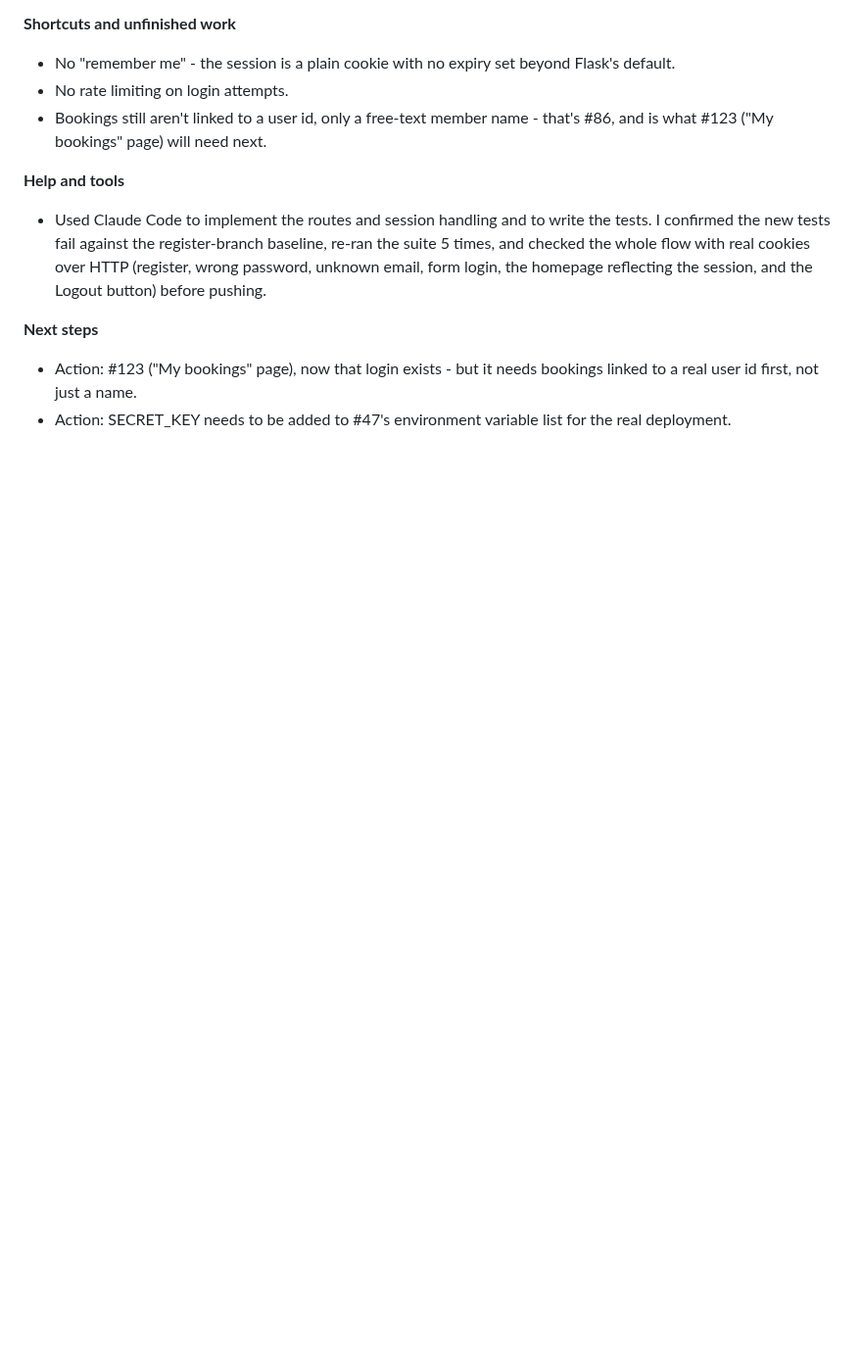
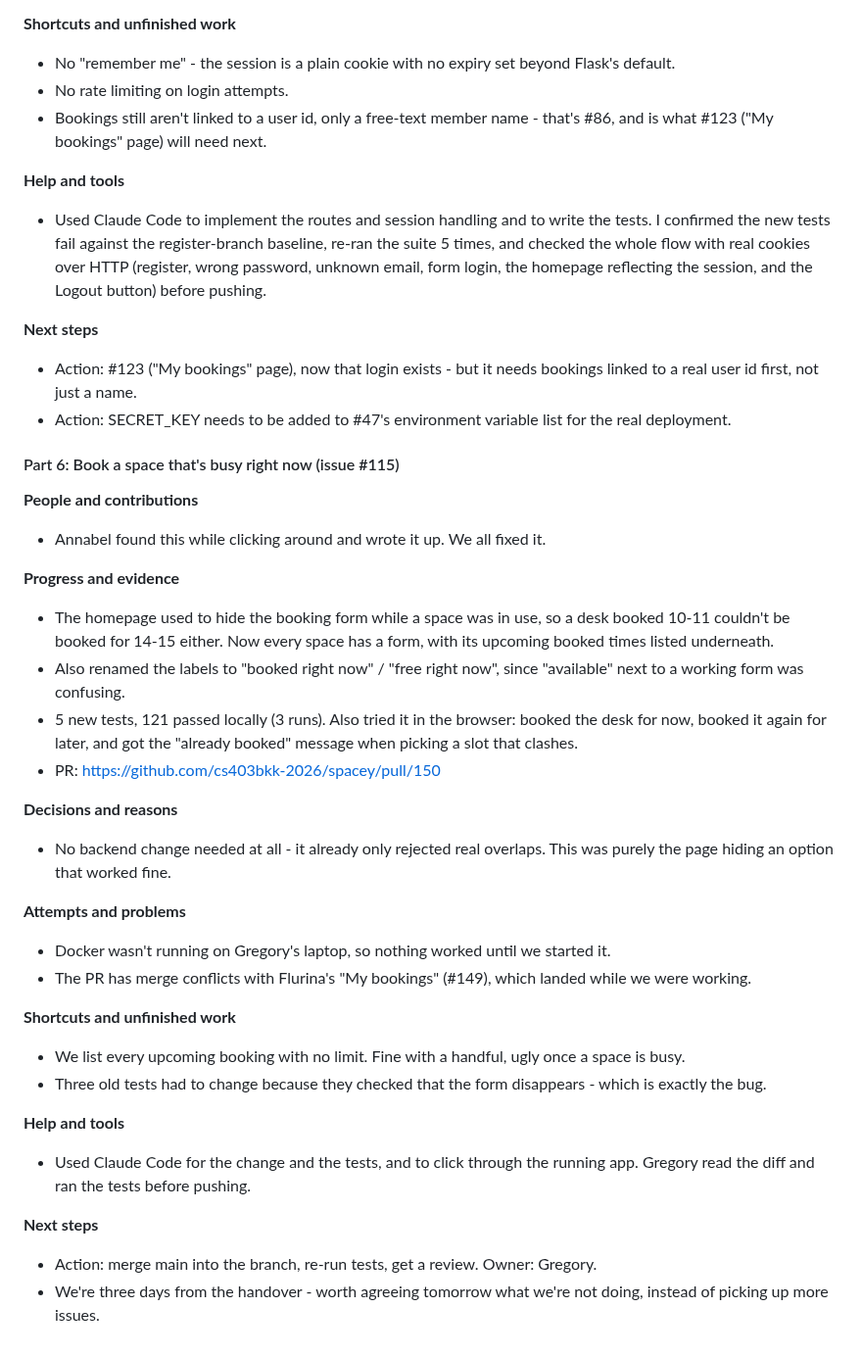
Before and after one commit to cs403bkk-2026/spacey, a Markdown page: STARTUP_LOG.md, the part around the change. Shown at 98% size. Drawn GitHub-style; blank space fills up the shorter version.

Commit message:
Add Day 9 Part 6 STARTUP_LOG entry (book while currently booked)

```diff
--- a/STARTUP_LOG.md
+++ b/STARTUP_LOG.md
@@ -1133,3 +1133,32 @@ copy-pasting the same four queries into a second route.
 **Next steps**
 - Action: #123 ("My bookings" page), now that login exists - but it needs bookings linked to a real user id first, not just a name.
 - Action: SECRET_KEY needs to be added to #47's environment variable list for the real deployment.
+
+#### Part 6: Book a space that's busy right now (issue #115)
+
+**People and contributions**
+- Annabel found this while clicking around and wrote it up. We all fixed it.
+
+**Progress and evidence**
+- The homepage used to hide the booking form while a space was in use, so a desk booked 10-11 couldn't be booked for 14-15 either. Now every space has a form, with its upcoming booked times listed underneath.
+- Also renamed the labels to "booked right now" / "free right now", since "available" next to a working form was confusing.
+- 5 new tests, 121 passed locally (3 runs). Also tried it in the browser: booked the desk for now, booked it again for later, and got the "already booked" message when picking a slot that clashes.
+- PR: https://github.com/cs403bkk-2026/spacey/pull/150
+
+**Decisions and reasons**
+- No backend change needed at all - it already only rejected real overlaps. This was purely the page hiding an option that worked fine.
+
+**Attempts and problems**
+- Docker wasn't running on Gregory's laptop, so nothing worked until we started it.
+- The PR has merge conflicts with Flurina's "My bookings" (#149), which landed while we were working.
+
+**Shortcuts and unfinished work**
+- We list every upcoming booking with no limit. Fine with a handful, ugly once a space is busy.
+- Three old tests had to change because they checked that the form disappears - which is exactly the bug.
+
+**Help and tools**
+- Used Claude Code for the change and the tests, and to click through the running app. Gregory read the diff and ran the tests before pushing.
+
+**Next steps**
+- Action: merge main into the branch, re-run tests, get a review. Owner: Gregory.
+- We're three days from the handover - worth agreeing tomorrow what we're not doing, instead of picking up more issues.
```
